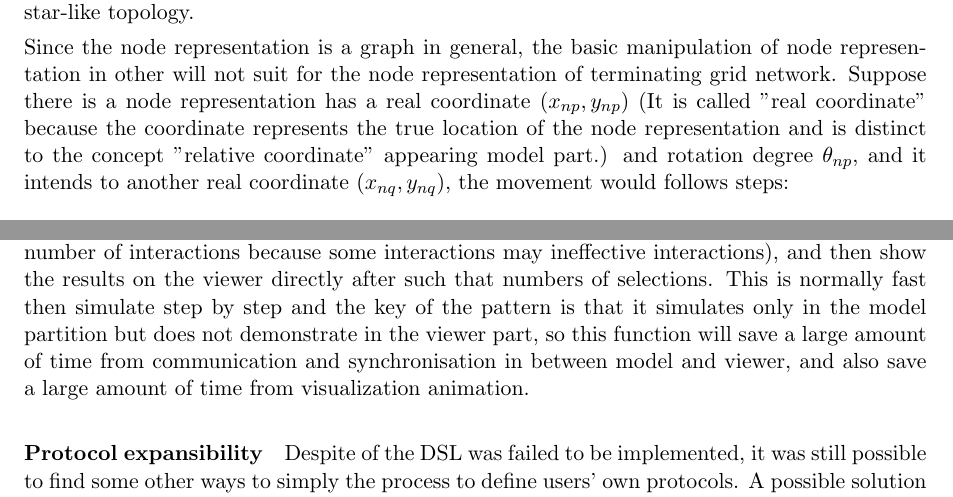
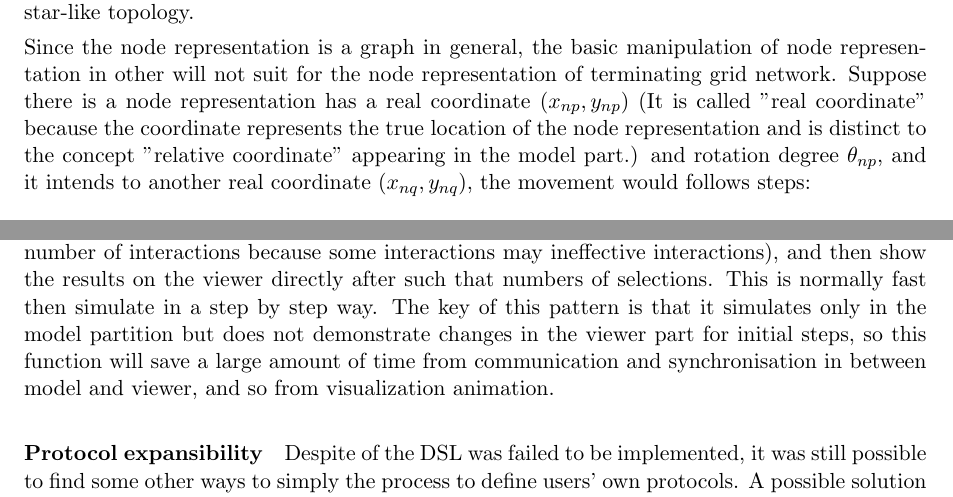
Before and after one commit to billweasley/Bsc-thesis, a LaTeX paper (report.tex, which reads context/realisation.tex): two parts of pages 26 and 27 of 32, joined at a grey line, cut so that both start at the same text. Compiled offline with pdfLaTeX.

Commit message:
8000/10000

```diff
--- a/context/realisation.tex
+++ b/context/realisation.tex
@@ -230,7 +230,7 @@ in terminating grid network constructor will be represented as a connected graph
 \par\noindent
 Since the node representation is a graph in general, the basic manipulation of node representation in other will not suit for the node representation of
 terminating grid network. Suppose there is a node representation has a real coordinate $(x_{np}, y_{np})$ (It is called "real coordinate" because the coordinate represents the true
-location of the node representation and is distinct to the concept "relative coordinate" appearing model part.) and rotation degree $\theta_{np}$, and it intends to
+location of the node representation and is distinct to the concept "relative coordinate" appearing in the model part.) and rotation degree $\theta_{np}$, and it intends to
 another real coordinate $(x_{nq}, y_{nq})$, the movement would follows steps:
 \begin{itemize}
   \item Move the centred node representation to coordinate $(x_{nq}, y_{nq})$
@@ -260,9 +260,9 @@ The viewer is following a "generator" pattern, which means its simulation is ste
 state and then resume at any time hence naturally results such a functionality.
 \par\noindent
 The fast-forwarding function allows user to specify a number for pre-executed selections (not number of interactions because some interactions may ineffective interactions),
-and then show the results on the viewer directly after such that numbers of selections. This is normally fast then simulate step by step and the key of the pattern is that
-it simulates only in the model partition but does not demonstrate in the viewer part, so this function will save a large amount of time from communication and synchronisation in between
-model and viewer, and also save a large amount of time from visualization animation.
+and then show the results on the viewer directly after such that numbers of selections. This is normally fast then simulate in a step by step way. The key of this pattern is that
+it simulates only in the model partition but does not demonstrate changes in the viewer part for initial steps, so this function will save a large amount of time from communication and synchronisation in between
+model and viewer, and so from visualization animation.
 \paragraph{Protocol expansibility}
 Despite of the DSL was failed to be implemented, it was still possible to find some other ways to simply the process to define users' own protocols.
 A possible solution might be reflection, which means “the ability of a program to manipulate as data something representing the state of the
```
Also changed, not shown: report.pdf, 5 other files.
